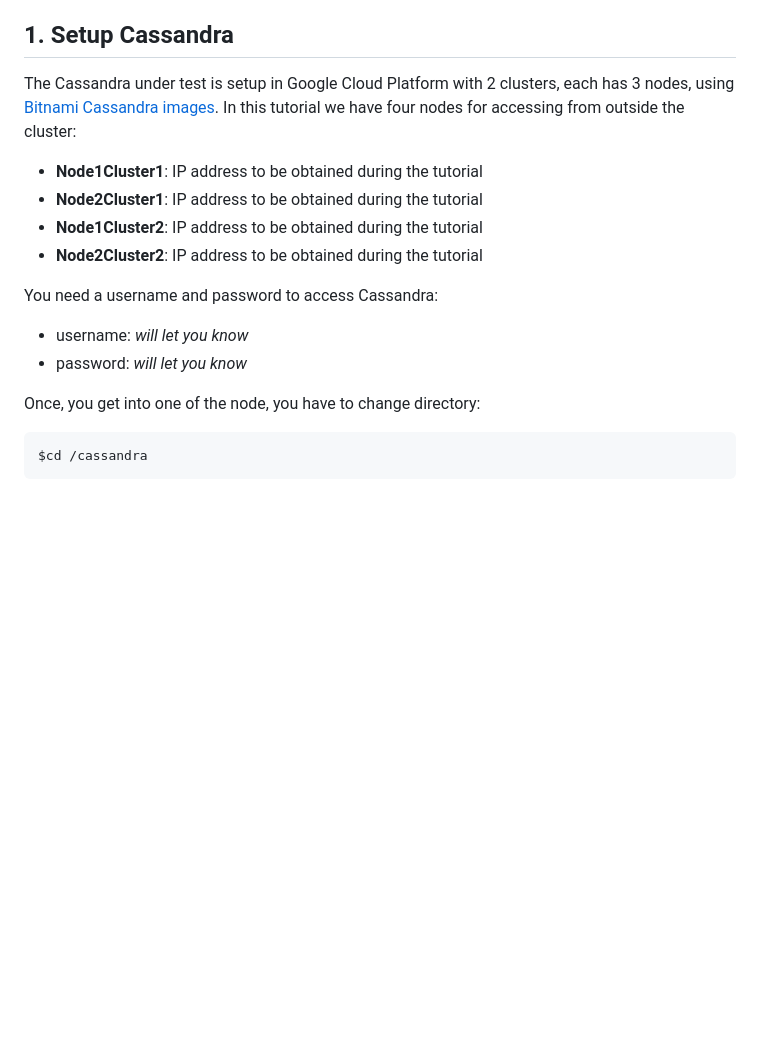
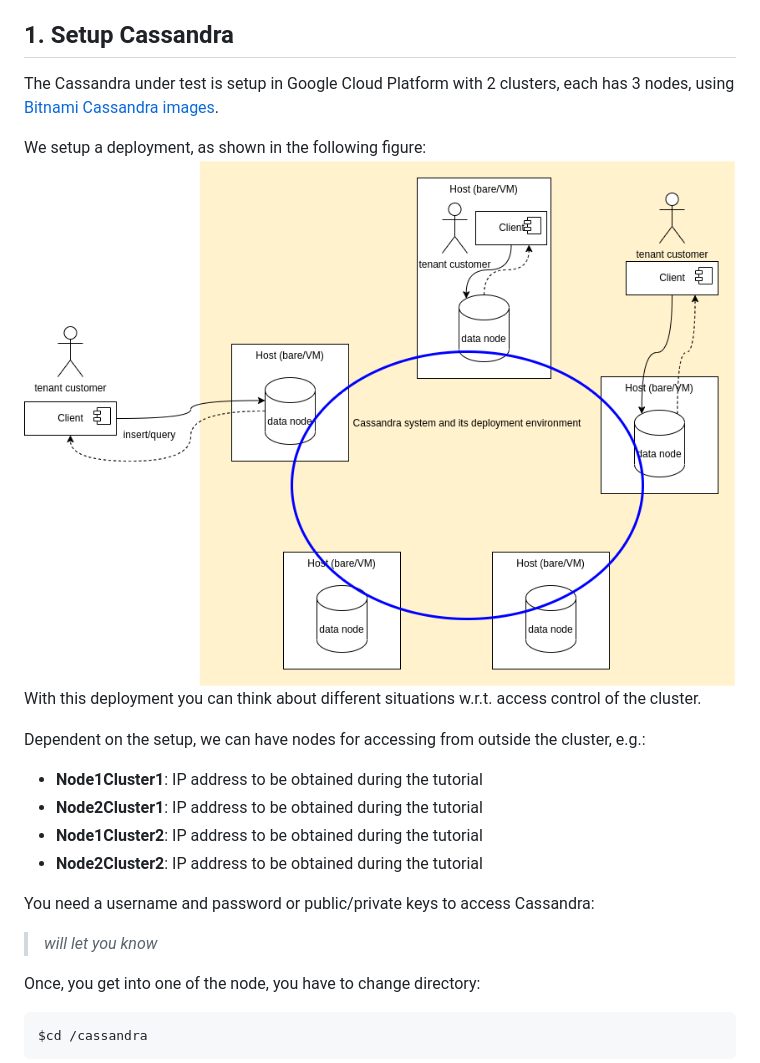
Before and after one commit to rdsea/dataplatformtutorials, a Markdown page: consistency/README.md, the part around the change. Drawn GitHub-style; pictures changed too: consistency/tutorials-cassandra.png (added); blank space fills up the shorter version.

Commit message:
update figure and readme

```diff
--- a/consistency/README.md
+++ b/consistency/README.md
@@ -11,16 +11,21 @@ Try to practice and read the following works in advance:
 The consistency level is associated with an operation (e.g. a query). It is based on *the replication_factor configured*(the number of replicas per data items) and *the available nodes* at runtime.
 
 ## 1. Setup Cassandra
-The Cassandra under test is setup in Google Cloud Platform with 2 clusters, each has 3 nodes, using [Bitnami Cassandra images](https://docs.bitnami.com/google/infrastructure/cassandra/). In this tutorial we have four nodes for accessing from outside the cluster:
+The Cassandra under test is setup in Google Cloud Platform with 2 clusters, each has 3 nodes, using [Bitnami Cassandra images](https://docs.bitnami.com/google/infrastructure/cassandra/).
+
+We setup a deployment, as shown in the following figure:
+![high-level view of Cassandra deployment](tutorials-cassandra.png)
+With this deployment you can think about different situations w.r.t. access control of the cluster.
+
+Dependent on the setup, we can have nodes for accessing from outside the cluster, e.g.:
 
 * **Node1Cluster1**: IP address to be obtained during the tutorial
 * **Node2Cluster1**: IP address to be obtained during the tutorial
 * **Node1Cluster2**: IP address to be obtained during the tutorial
 * **Node2Cluster2**: IP address to be obtained during the tutorial
 
-You need a username and password to access Cassandra:
-* username: *will let you know*
-* password: *will let you know*
+You need a username and password or public/private keys to access Cassandra:
+>*will let you know*
 
 Once, you get into one of the node, you have to change directory:
 
```
Also changed, not shown: basiccassandra/README.md (+1 -1 lines), 1 other file.
